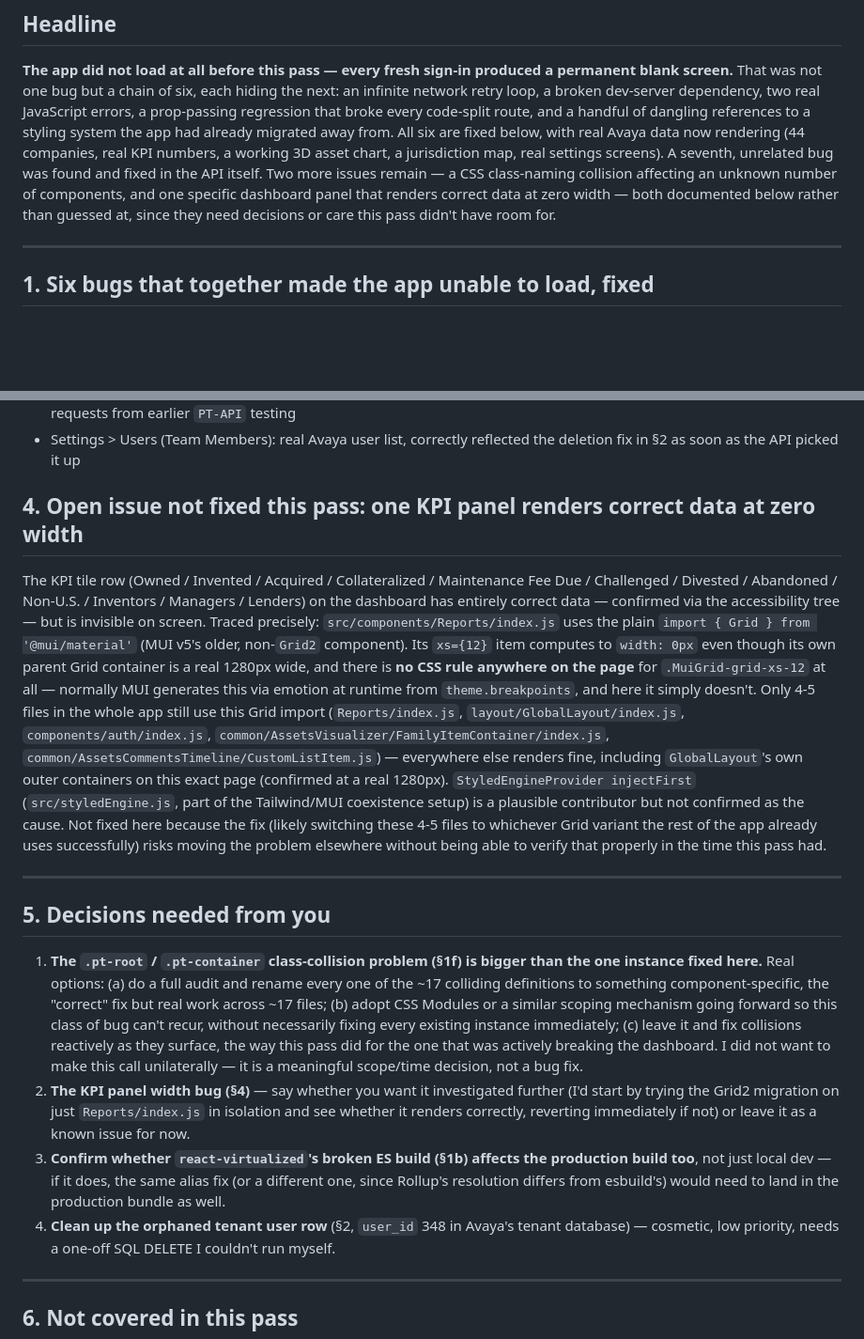
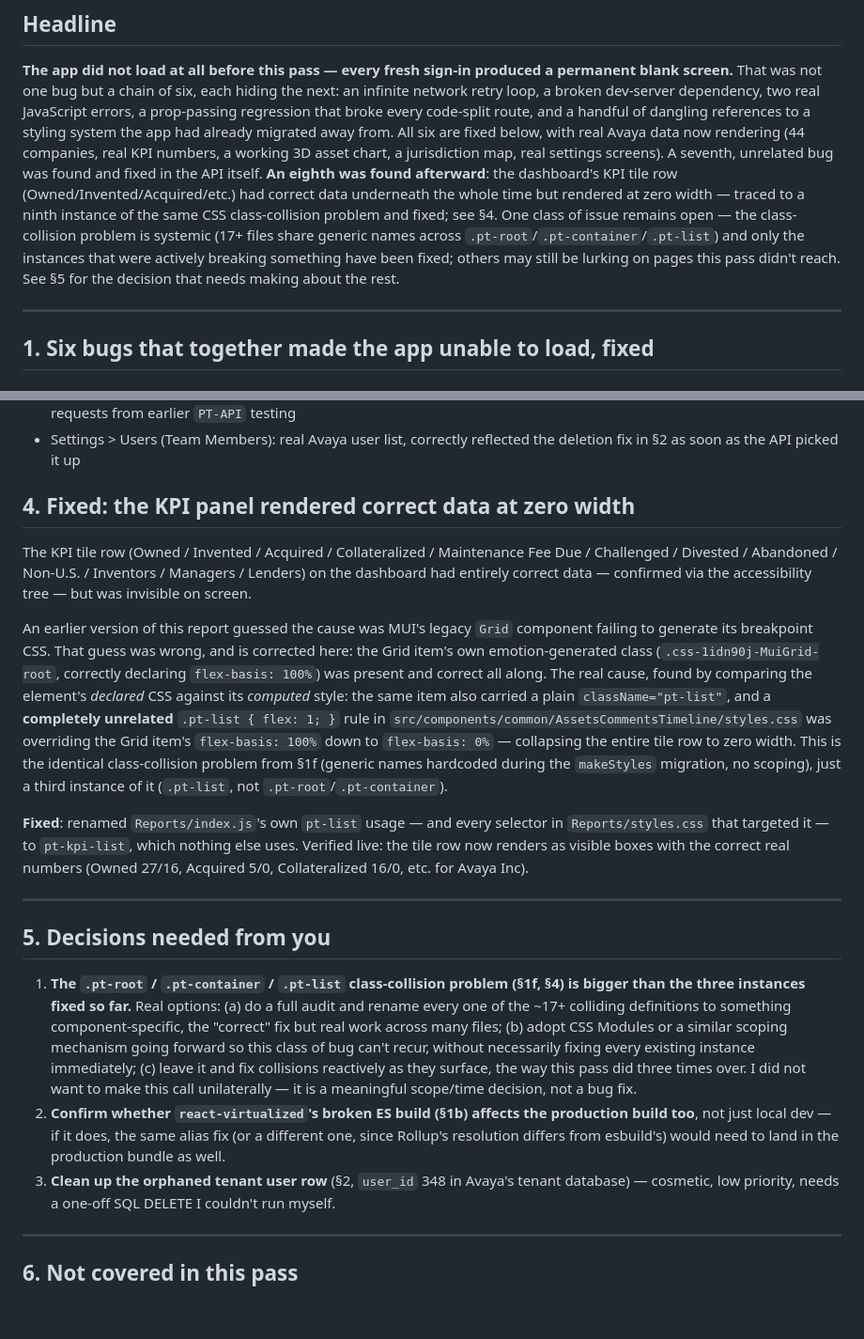
Before and after one commit to iLvrge/PT-App, a Markdown page: PT_APP_TEST_REPORT.md, 2 parts joined by grey strips. Shown at 94% size. Rendered like a GitHub page; blank space fills up the shorter version.

Commit message:
Correct the report: the KPI width bug is fixed, and the real cause was wrong
The earlier write-up guessed the legacy MUI Grid import was failing to
generate breakpoint CSS. That was wrong. Replaced with the actual cause
(the .pt-list class collision fixed in be79ba57) and updated the open
decisions list to match.

Claude-Session: https://claude.ai/code/session_01Th9BVEgHyr8hmHcitq6E86

```diff
--- a/PT_APP_TEST_REPORT.md
+++ b/PT_APP_TEST_REPORT.md
@@ -21,11 +21,15 @@ every code-split route, and a handful of dangling references to a styling
 system the app had already migrated away from. All six are fixed below, with
 real Avaya data now rendering (44 companies, real KPI numbers, a working 3D
 asset chart, a jurisdiction map, real settings screens). A seventh, unrelated
-bug was found and fixed in the API itself. Two more issues remain — a CSS
-class-naming collision affecting an unknown number of components, and one
-specific dashboard panel that renders correct data at zero width — both
-documented below rather than guessed at, since they need decisions or care
-this pass didn't have room for.
+bug was found and fixed in the API itself. **An eighth was found afterward**:
+the dashboard's KPI tile row (Owned/Invented/Acquired/etc.) had correct data
+underneath the whole time but rendered at zero width — traced to a ninth
+instance of the same CSS class-collision problem and fixed; see §4. One class
+of issue remains open — the class-collision problem is systemic (17+ files
+share generic names across `.pt-root`/`.pt-container`/`.pt-list`) and only the
+instances that were actively breaking something have been fixed; others may
+still be lurking on pages this pass didn't reach. See §5 for the decision
+that needs making about the rest.
 
 ---
 
@@ -202,53 +206,52 @@ Avaya's tenant database would clear it; cosmetic only.
 - Settings > Users (Team Members): real Avaya user list, correctly reflected
   the deletion fix in §2 as soon as the API picked it up
 
-## 4. Open issue not fixed this pass: one KPI panel renders correct data at zero width
+## 4. Fixed: the KPI panel rendered correct data at zero width
 
 The KPI tile row (Owned / Invented / Acquired / Collateralized / Maintenance
 Fee Due / Challenged / Divested / Abandoned / Non-U.S. / Inventors / Managers
-/ Lenders) on the dashboard has entirely correct data — confirmed via the
-accessibility tree — but is invisible on screen. Traced precisely:
-`src/components/Reports/index.js` uses the plain `import { Grid } from
-'@mui/material'` (MUI v5's older, non-`Grid2` component). Its `xs={12}` item
-computes to `width: 0px` even though its own parent Grid container is a real
-1280px wide, and there is **no CSS rule anywhere on the page** for
-`.MuiGrid-grid-xs-12` at all — normally MUI generates this via emotion at
-runtime from `theme.breakpoints`, and here it simply doesn't. Only 4-5 files
-in the whole app still use this Grid import
-(`Reports/index.js`, `layout/GlobalLayout/index.js`, `components/auth/index.js`,
-`common/AssetsVisualizer/FamilyItemContainer/index.js`,
-`common/AssetsCommentsTimeline/CustomListItem.js`) — everywhere else renders
-fine, including `GlobalLayout`'s own outer containers on this exact page
-(confirmed at a real 1280px). `StyledEngineProvider injectFirst`
-(`src/styledEngine.js`, part of the Tailwind/MUI coexistence setup) is a
-plausible contributor but not confirmed as the cause. Not fixed here because
-the fix (likely switching these 4-5 files to whichever Grid variant the rest
-of the app already uses successfully) risks moving the problem elsewhere
-without being able to verify that properly in the time this pass had.
+/ Lenders) on the dashboard had entirely correct data — confirmed via the
+accessibility tree — but was invisible on screen.
+
+An earlier version of this report guessed the cause was MUI's legacy `Grid`
+component failing to generate its breakpoint CSS. That guess was wrong, and
+is corrected here: the Grid item's own emotion-generated class
+(`.css-1idn90j-MuiGrid-root`, correctly declaring `flex-basis: 100%`) was
+present and correct all along. The real cause, found by comparing the
+element's *declared* CSS against its *computed* style: the same item also
+carried a plain `className="pt-list"`, and a **completely unrelated**
+`.pt-list { flex: 1; }` rule in
+`src/components/common/AssetsCommentsTimeline/styles.css` was overriding the
+Grid item's `flex-basis: 100%` down to `flex-basis: 0%` — collapsing the
+entire tile row to zero width. This is the identical class-collision problem
+from §1f (generic names hardcoded during the `makeStyles` migration, no
+scoping), just a third instance of it (`.pt-list`, not `.pt-root`/`.pt-container`).
+
+**Fixed**: renamed `Reports/index.js`'s own `pt-list` usage — and every
+selector in `Reports/styles.css` that targeted it — to `pt-kpi-list`, which
+nothing else uses. Verified live: the tile row now renders as visible boxes
+with the correct real numbers (Owned 27/16, Acquired 5/0, Collateralized
+16/0, etc. for Avaya Inc).
 
 ---
 
 ## 5. Decisions needed from you
 
-1. **The `.pt-root` / `.pt-container` class-collision problem (§1f) is bigger
-   than the one instance fixed here.** Real options: (a) do a full audit and
-   rename every one of the ~17 colliding definitions to something
-   component-specific, the "correct" fix but real work across ~17 files; (b)
-   adopt CSS Modules or a similar scoping mechanism going forward so this
-   class of bug can't recur, without necessarily fixing every existing
-   instance immediately; (c) leave it and fix collisions reactively as they
-   surface, the way this pass did for the one that was actively breaking the
-   dashboard. I did not want to make this call unilaterally — it is a
+1. **The `.pt-root` / `.pt-container` / `.pt-list` class-collision problem
+   (§1f, §4) is bigger than the three instances fixed so far.** Real options:
+   (a) do a full audit and rename every one of the ~17+ colliding
+   definitions to something component-specific, the "correct" fix but real
+   work across many files; (b) adopt CSS Modules or a similar scoping
+   mechanism going forward so this class of bug can't recur, without
+   necessarily fixing every existing instance immediately; (c) leave it and
+   fix collisions reactively as they surface, the way this pass did three
+   times over. I did not want to make this call unilaterally — it is a
    meaningful scope/time decision, not a bug fix.
-2. **The KPI panel width bug (§4)** — say whether you want it investigated
-   further (I'd start by trying the Grid2 migration on just `Reports/index.js`
-   in isolation and see whether it renders correctly, reverting immediately
-   if not) or leave it as a known issue for now.
-3. **Confirm whether `react-virtualized`'s broken ES build (§1b) affects the
+2. **Confirm whether `react-virtualized`'s broken ES build (§1b) affects the
    production build too**, not just local dev — if it does, the same alias
    fix (or a different one, since Rollup's resolution differs from esbuild's)
    would need to land in the production bundle as well.
-4. **Clean up the orphaned tenant user row** (§2, `user_id` 348 in Avaya's
+3. **Clean up the orphaned tenant user row** (§2, `user_id` 348 in Avaya's
    tenant database) — cosmetic, low priority, needs a one-off SQL DELETE I
    couldn't run myself.
 
```
